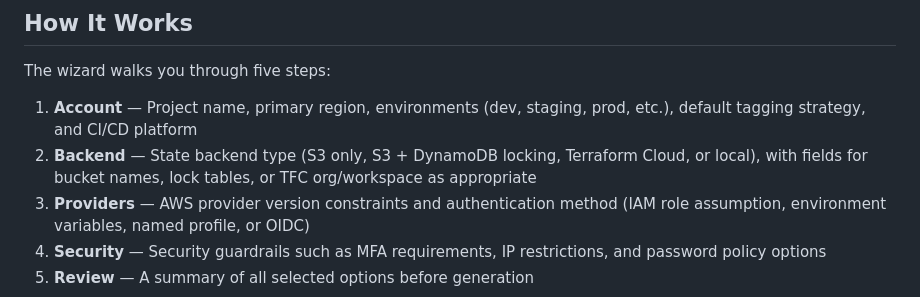
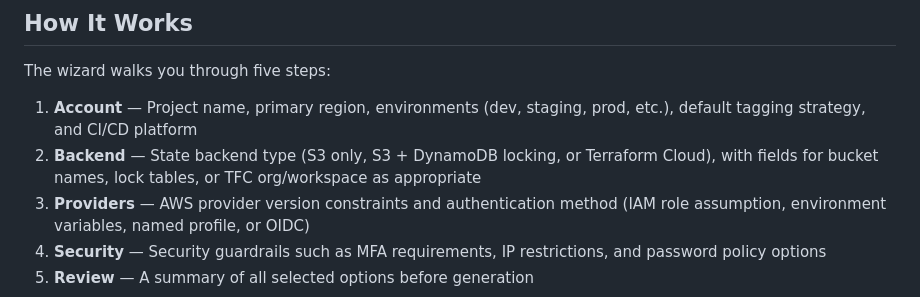
Before and after one commit to delsinm/terraform-setup-wizard, a Markdown page: README.md, the part around the change. Drawn GitHub-style.

```diff
--- a/README.md
+++ b/README.md
@@ -9,7 +9,7 @@ A browser-based tool that generates production-ready Terraform configuration fil
 The wizard walks you through five steps:
 
 1. **Account** — Project name, primary region, environments (dev, staging, prod, etc.), default tagging strategy, and CI/CD platform
-2. **Backend** — State backend type (S3 only, S3 + DynamoDB locking, Terraform Cloud, or local), with fields for bucket names, lock tables, or TFC org/workspace as appropriate
+2. **Backend** — State backend type (S3 only, S3 + DynamoDB locking, or Terraform Cloud), with fields for bucket names, lock tables, or TFC org/workspace as appropriate
 3. **Providers** — AWS provider version constraints and authentication method (IAM role assumption, environment variables, named profile, or OIDC)
 4. **Security** — Security guardrails such as MFA requirements, IP restrictions, and password policy options
 5. **Review** — A summary of all selected options before generation
```
